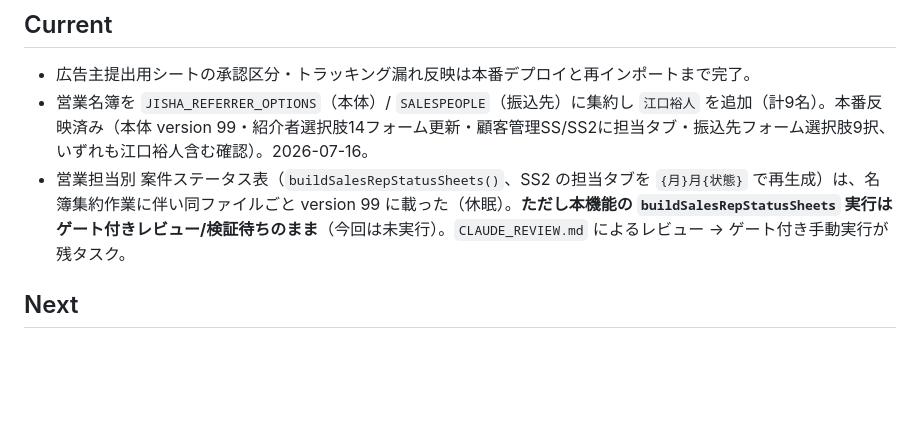
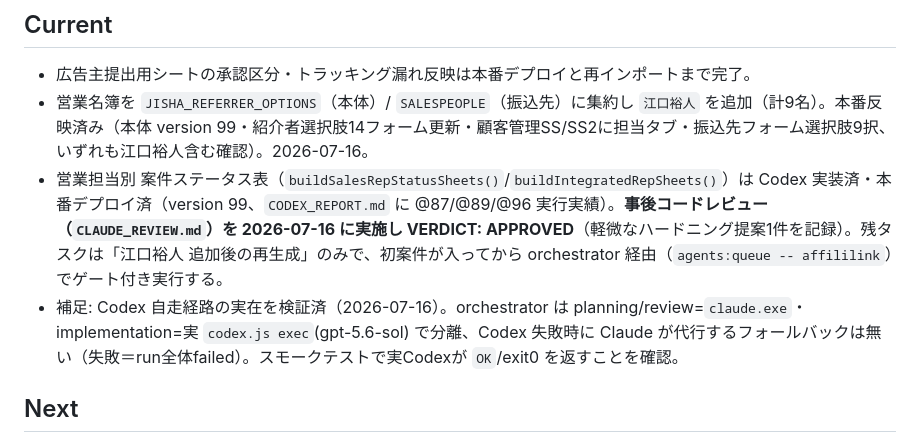
Before and after one commit to Kazu02/affiliate-form, a Markdown page: ROADMAP.md, the part around the change. Rendered like a GitHub page; blank space fills up the shorter version.

Commit message:
アフィリンク: rep-status事後レビュー完了(APPROVED)とCodex自走検証結果をROADMAPへ反映
- buildSalesRepStatusSheets/buildIntegratedRepSheets の事後コードレビューを実施しCLAUDE_REVIEW.md作成(VERDICT:APPROVED、SS2タブ自己生成の軽微ハードニング提案のみ)。残タスクは江口追加後の再生成のみ(初案件後・orchestrator経由)。
- Codex自走経路を検証: orchestratorは planning/review=claude.exe・implementation=実codex.js(gpt-5.6-sol)で役割分離、Codex失敗時のClaude代行フォールバックは無し。スモークテストで実Codexがexit0を確認。

Co-Authored-By: Claude Opus 4.8 (1M context) <noreply@anthropic.com>

```diff
--- a/ROADMAP.md
+++ b/ROADMAP.md
@@ -23,7 +23,8 @@
 
 - 広告主提出用シートの承認区分・トラッキング漏れ反映は本番デプロイと再インポートまで完了。
 - 営業名簿を `JISHA_REFERRER_OPTIONS`（本体）/ `SALESPEOPLE`（振込先）に集約し `江口裕人` を追加（計9名）。本番反映済み（本体 version 99・紹介者選択肢14フォーム更新・顧客管理SS/SS2に担当タブ・振込先フォーム選択肢9択、いずれも江口裕人含む確認）。2026-07-16。
-- 営業担当別 案件ステータス表（`buildSalesRepStatusSheets()`、SS2 の担当タブを `{月}月{状態}` で再生成）は、名簿集約作業に伴い同ファイルごと version 99 に載った（休眠）。**ただし本機能の `buildSalesRepStatusSheets` 実行はゲート付きレビュー/検証待ちのまま**（今回は未実行）。`CLAUDE_REVIEW.md` によるレビュー → ゲート付き手動実行が残タスク。
+- 営業担当別 案件ステータス表（`buildSalesRepStatusSheets()`/`buildIntegratedRepSheets()`）は Codex 実装済・本番デプロイ済（version 99、`CODEX_REPORT.md` に @87/@89/@96 実行実績）。**事後コードレビュー（`CLAUDE_REVIEW.md`）を 2026-07-16 に実施し VERDICT: APPROVED**（軽微なハードニング提案1件を記録）。残タスクは「江口裕人 追加後の再生成」のみで、初案件が入ってから orchestrator 経由（`agents:queue -- affililink`）でゲート付き実行する。
+- 補足: Codex 自走経路の実在を検証済（2026-07-16）。orchestrator は planning/review=`claude.exe`・implementation=実 `codex.js exec`(gpt-5.6-sol) で分離、Codex 失敗時に Claude が代行するフォールバックは無い（失敗＝run全体failed）。スモークテストで実Codexが `OK`/exit0 を返すことを確認。
 
 ## Next
 
```
